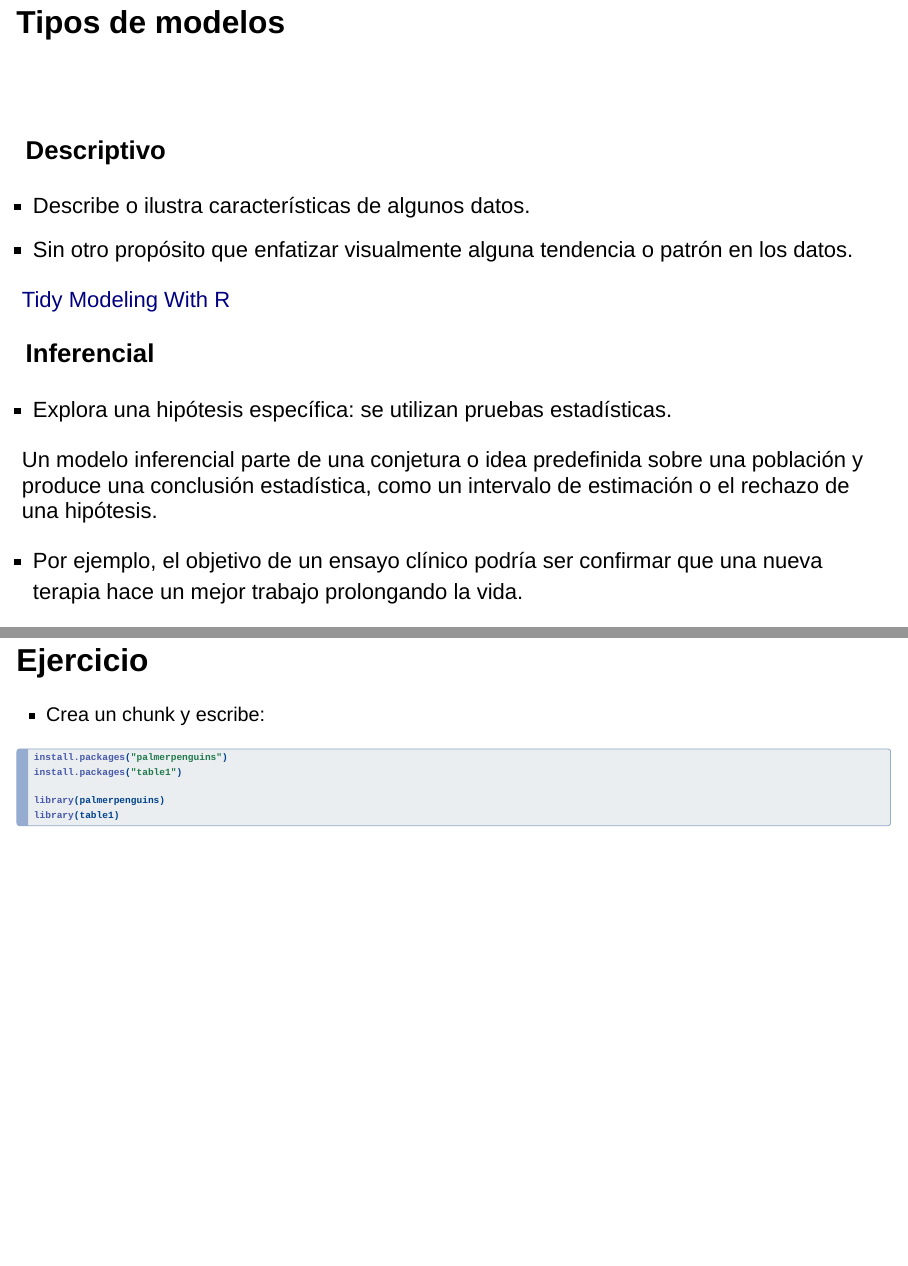
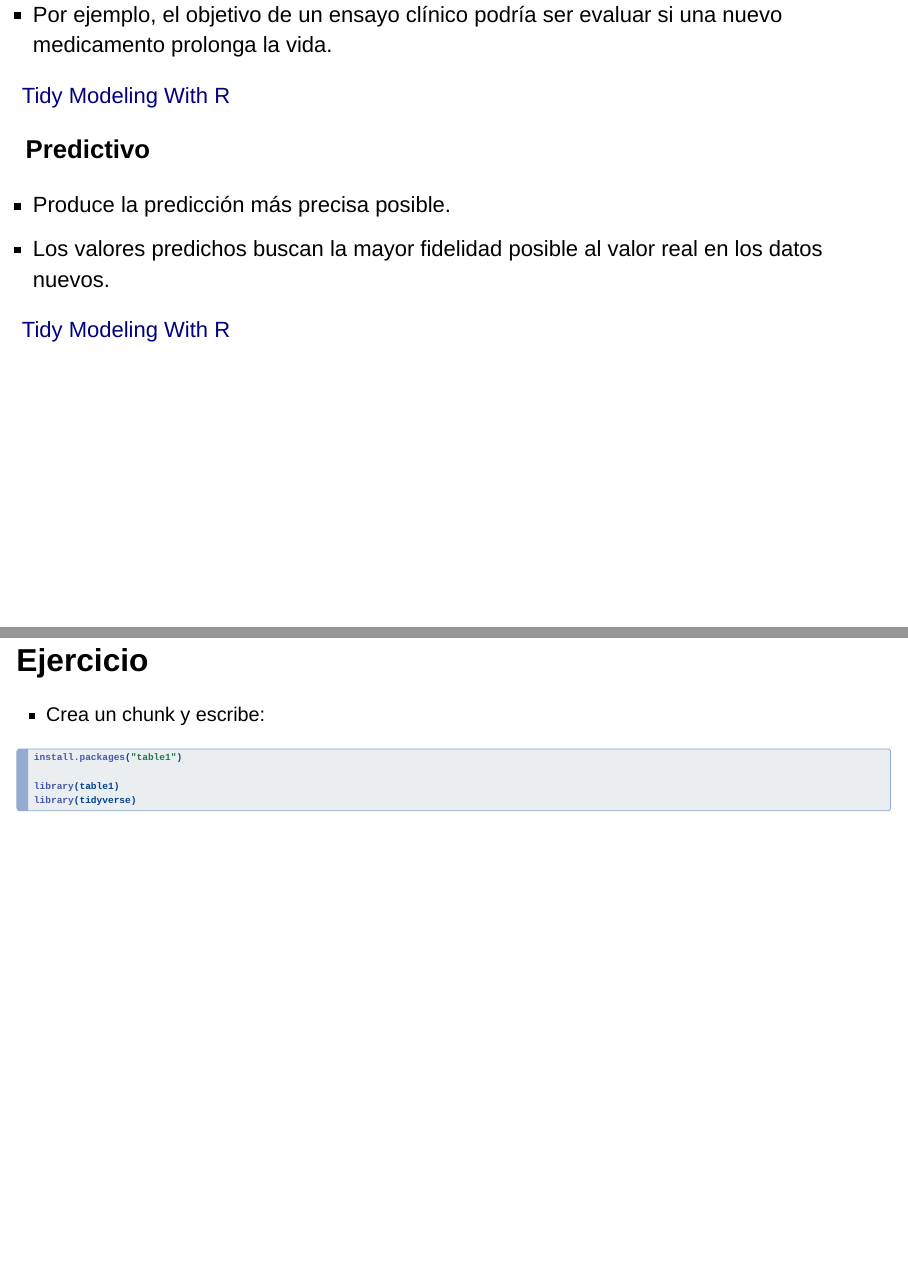
Before and after one commit to ccani007/machine-learning-colombia, a Quarto document (sesion_1.qmd): pages 11 and 51 of 96 before the commit and pages 12 and 51 of 96 after it, joined at a grey line. Rendered offline with R 4.5, knitr and Pandoc in place of Quarto, with nearby package versions; drawn as Slidy slides in place of the format the file asks for; some code elsewhere in the file could not run offline.

Commit message:
Editando ando

````diff
--- a/sesion_1.qmd
+++ b/sesion_1.qmd
@@ -157,7 +158,7 @@
 
 Un modelo inferencial parte de una conjetura o idea predefinida sobre una población y produce una conclusión estadística, como un intervalo de estimación o el rechazo de una hipótesis.
 
-- Por ejemplo, el objetivo de un ensayo clínico podría ser confirmar que una nueva terapia hace un mejor trabajo prolongando la vida.
+- Por ejemplo, el objetivo de un ensayo clínico podría ser evaluar si una nuevo medicamento prolonga la vida.
 
 :::footer
 [Tidy Modeling With R](https://www.tmwr.org/software-modeling.html)
@@ -448,12 +449,10 @@
 #| eval: false
 #| code-copy: true
 
-install.packages("palmerpenguins")
 install.packages("table1")
 
-library(palmerpenguins)
 library(table1)
-
+library(tidyverse)
 
 ```
 
````
Also changed, not shown: sesion_1.qmd (1 more changed lines), 1 other file.
